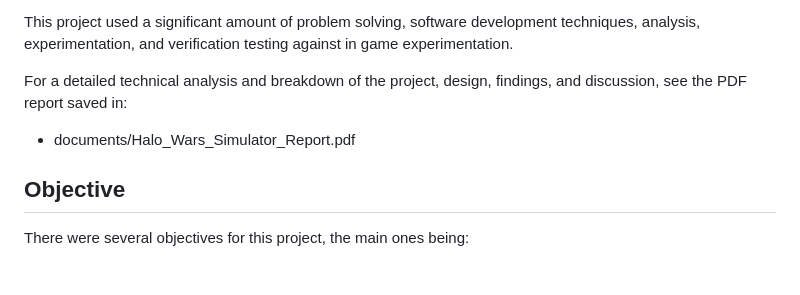
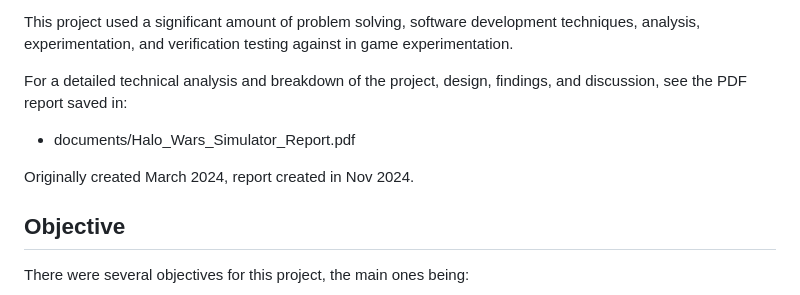
Before and after one commit to joelyuhas/HaloWarsSimulator, a Markdown page: README.md, the part around the change. Rendered like a GitHub page; blank space fills up the shorter version.

```diff
--- a/README.md
+++ b/README.md
@@ -10,6 +10,8 @@ This project used a significant amount of problem solving, software development
 
 For a detailed technical analysis and breakdown of the project, design, findings, and discussion, see the PDF report saved in:
 - documents/Halo_Wars_Simulator_Report.pdf
+
+Originally created March 2024, report created in Nov 2024.
 
 ## Objective
 
```
